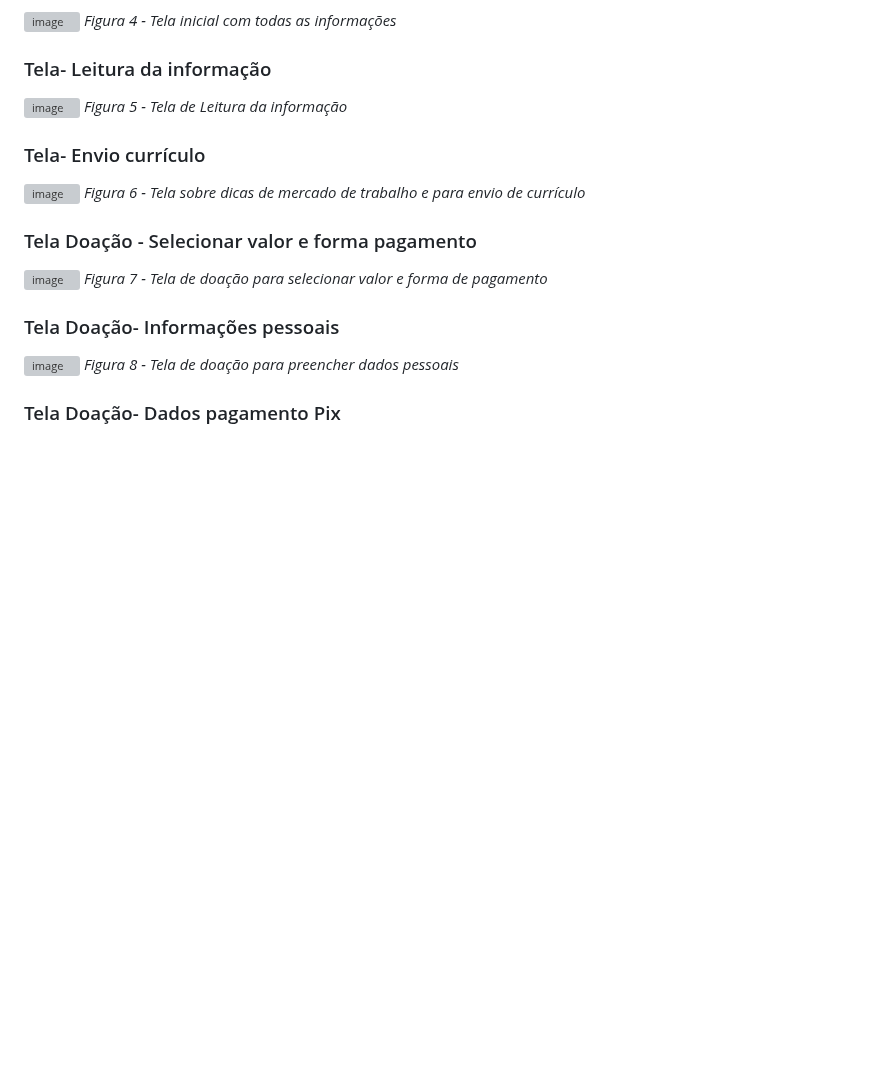
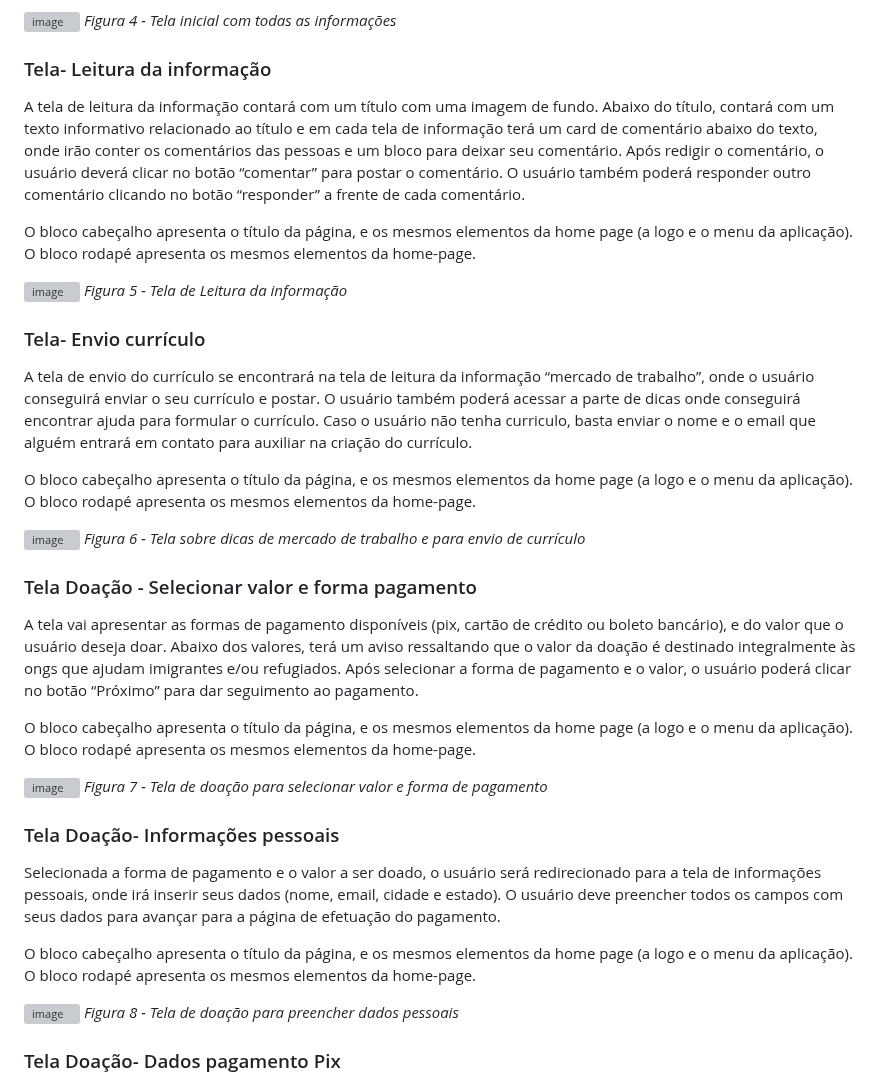
Before and after one commit to ICEI-PUC-Minas-PMV-ADS/pmv-ads-2023-1-e1-proj-web-t1-projeto-imigrante, a Markdown page: docs/04-Projeto de Interface.md, the part around the change. GitHub-like rendering; blank space fills up the shorter version; grey boxes are pictures that could not be loaded.

```diff
--- a/docs/04-Projeto de Interface.md
+++ b/docs/04-Projeto de Interface.md
@@ -37,18 +37,41 @@ E o bloco rodapé permite que o usuário se cadastre na nossa newsletter para re
 
 
 ### Tela- Leitura da informação
+A tela de leitura da informação contará com um título com uma imagem de fundo.
+Abaixo do título, contará com um texto informativo relacionado ao título e em cada tela de informação terá um card de comentário abaixo do texto, onde irão conter os comentários das pessoas e um bloco para deixar seu comentário. Após redigir o comentário, o usuário deverá clicar no botão “comentar” para postar o comentário. O usuário também poderá responder outro comentário clicando no botão “responder” a frente de cada comentário.
+
+O bloco cabeçalho apresenta o título da página, e os mesmos elementos da home page (a logo e o menu da aplicação).
+O bloco rodapé apresenta os mesmos elementos da home-page.
+
 ![image](https://user-images.githubusercontent.com/93337008/232530638-a7a08afc-4bb7-4cc1-970c-b353c5f5040b.png)
 *Figura 5 - Tela de Leitura da informação*
 
 ### Tela- Envio currículo
+A tela de envio do currículo se encontrará na tela de leitura da informação “mercado de trabalho”, onde o usuário conseguirá enviar o seu currículo e postar. O usuário também poderá acessar a parte de dicas onde conseguirá encontrar ajuda para formular o currículo. Caso o usuário não tenha curriculo, basta enviar o nome e o email que alguém entrará em contato para auxiliar na criação do currículo.
+
+O bloco cabeçalho apresenta o título da página, e os mesmos elementos da home page (a logo e o menu da aplicação).
+O bloco rodapé apresenta os mesmos elementos da home-page.
+
 ![image](https://user-images.githubusercontent.com/93337008/232571825-c12871e3-becc-46c1-9057-7fe721900e32.png)
 *Figura 6 - Tela sobre dicas de mercado de trabalho e para envio de currículo*
 
 ### Tela Doação - Selecionar valor e forma pagamento
+A tela vai apresentar as formas de pagamento disponíveis (pix, cartão de crédito ou boleto bancário), e do valor que o usuário deseja doar.
+Abaixo dos valores, terá um aviso ressaltando que o valor da doação é destinado integralmente às ongs que ajudam imigrantes e/ou refugiados.
+Após selecionar a forma de pagamento e o valor, o usuário poderá clicar no botão “Próximo” para dar seguimento ao pagamento.
+
+O bloco cabeçalho apresenta o título da página, e os mesmos elementos da home page (a logo e o menu da aplicação).
+O bloco rodapé apresenta os mesmos elementos da home-page.
+
 ![image](https://user-images.githubusercontent.com/93337008/232597269-29221400-4197-4888-9584-fe62663cde9f.png)
 *Figura 7 - Tela de doação para selecionar valor e forma de pagamento*
 
 ### Tela Doação- Informações pessoais
+Selecionada a forma de pagamento e o valor a ser doado, o usuário será redirecionado para a tela de informações pessoais, onde irá inserir seus dados (nome, email, cidade e estado). O usuário deve preencher todos os campos com seus dados para avançar para a página de efetuação do pagamento.
+
+O bloco cabeçalho apresenta o título da página, e os mesmos elementos da home page (a logo e o menu da aplicação).
+O bloco rodapé apresenta os mesmos elementos da home-page.
+
 ![image](https://user-images.githubusercontent.com/93337008/232531674-e4b8217e-d0b1-4df4-a4af-0cfb8625a7cc.png)
 *Figura 8 - Tela de doação para preencher dados pessoais*
 
```
